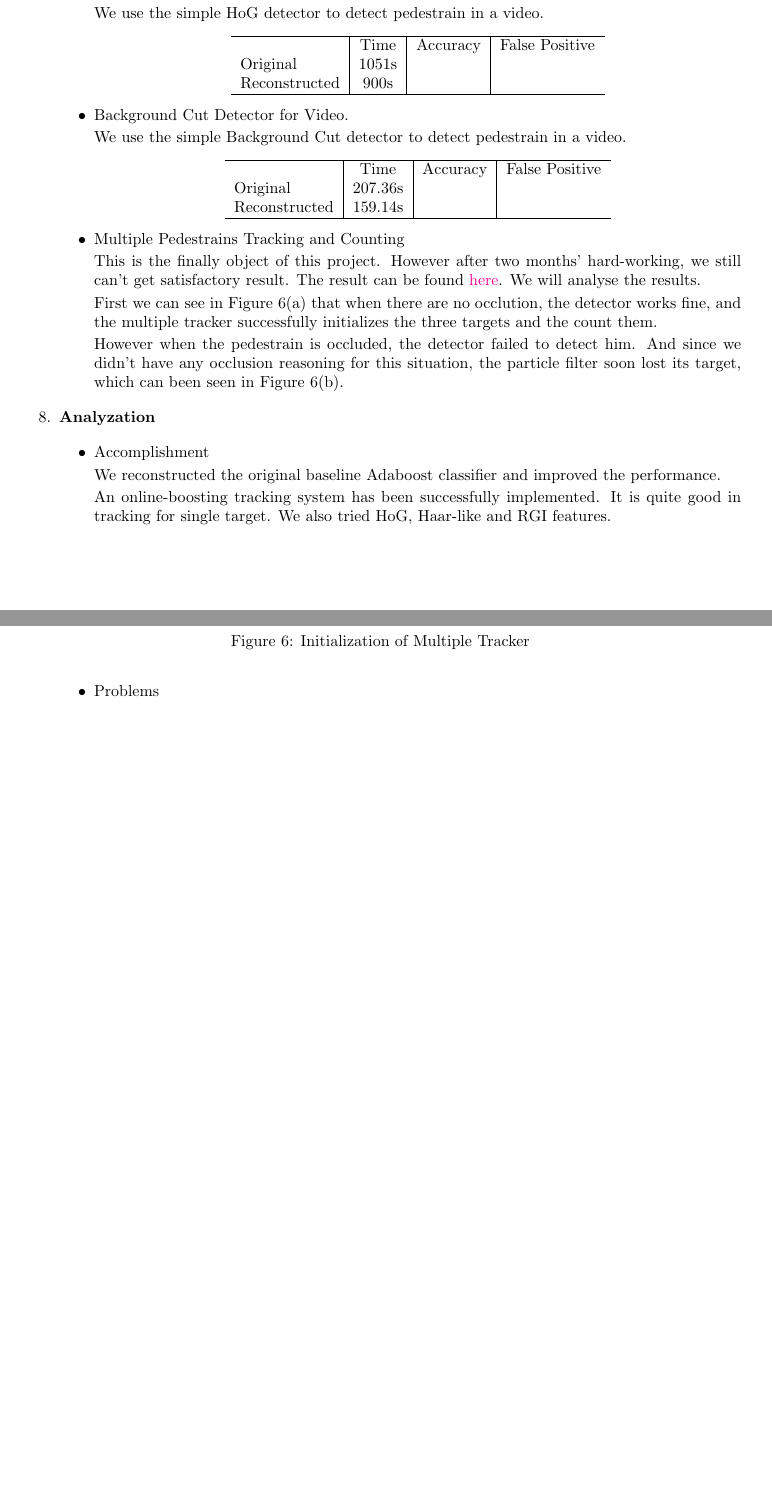
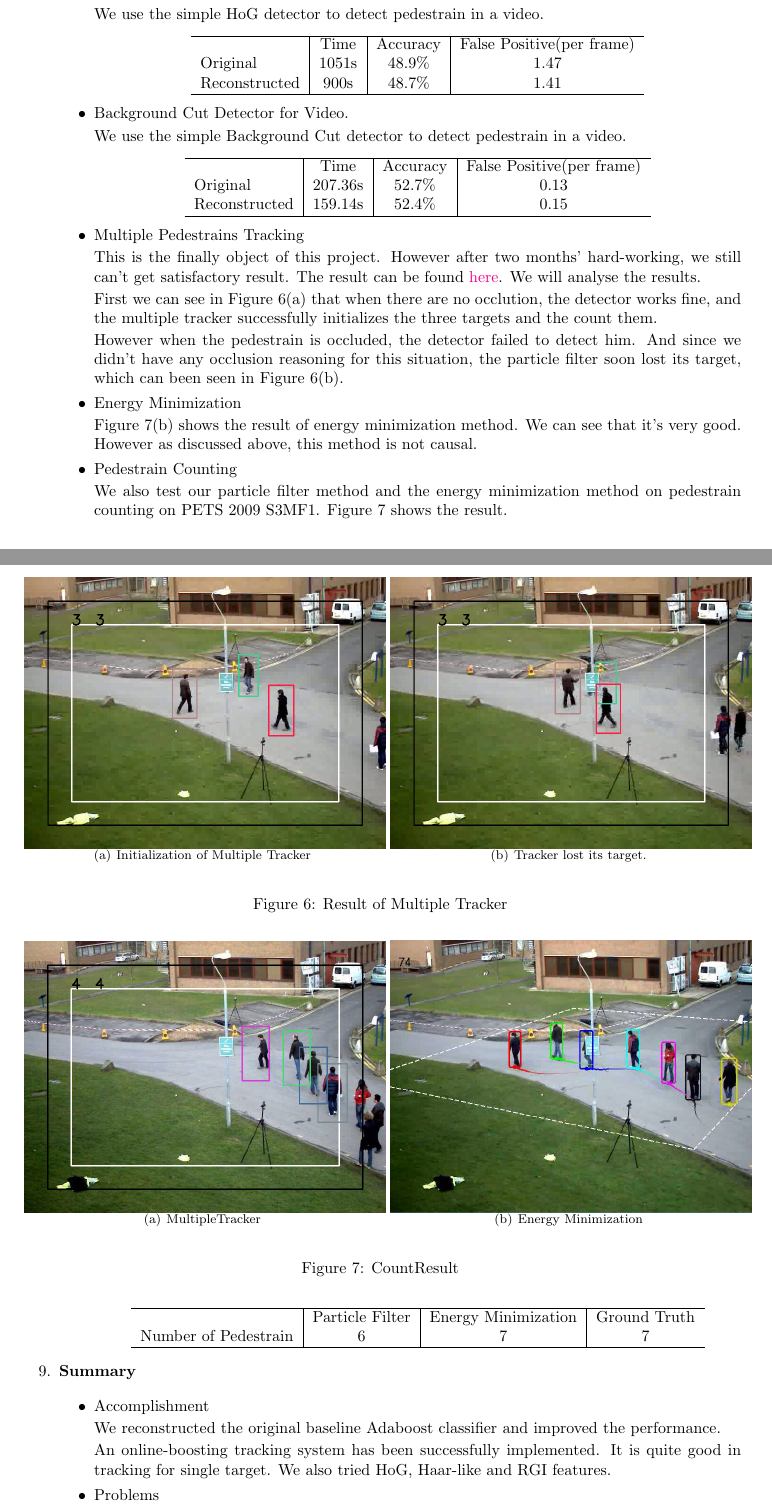
Before and after one commit to seanzw/PedestrainTracker, a LaTeX document (report/FinalReport.tex): two parts of pages 7 and 8 of 9 before the commit and two parts of pages 7 and 8 of 10 after it, joined at a grey line, cut so that both start at the same text, the shorter picture padded with empty space. Compiled offline with pdfLaTeX.

Commit message:
refine result

```diff
--- a/report/FinalReport.tex
+++ b/report/FinalReport.tex
@@ -436,11 +440,11 @@ Reconstructed   & 1.27s & 5 / 6     & 0              \\
 We use the simple HoG detector to detect pedestrain in a video.
 
 \begin{center}
-\begin{tabular}{l | c | c | r}
+\begin{tabular}{l | c | c | c}
 \hline
-                & Time  & Accuracy  & False Positive \\
-Original        & 1051s  &           &                \\
-Reconstructed   & 900s &           &                \\
+                & Time  & Accuracy  & False Positive(per frame) \\
+Original        & 1051s  &   48.9\%        &  1.47           \\
+Reconstructed   & 900s &     48.7\%        &    1.41        \\
 \hline
 \end{tabular}
 \end{center}
@@ -450,16 +454,16 @@ Reconstructed   & 900s &           &                \\
 We use the simple Background Cut detector to detect pedestrain in a video.
 
 \begin{center}
-\begin{tabular}{l | c | c | r}
+\begin{tabular}{l | c | c | c}
 \hline
-                & Time  & Accuracy  & False Positive \\
-Original        & 207.36s  &           &                \\
-Reconstructed   & 159.14s  &           &                \\
+                & Time    & Accuracy  & False Positive(per frame) \\
+Original        & 207.36s &  52.7\%   &  0.13                     \\
+Reconstructed   & 159.14s &  52.4\%   &  0.15                     \\
 \hline
 \end{tabular}
 \end{center}
 
-\item Multiple Pedestrains Tracking and Counting
+\item Multiple Pedestrains Tracking
 
 This is the finally object of this project. However after two months' hard-working, we still can't get satisfactory result. The result can be found \href{https://zerowong.github.io/PedestrainCounting/results/multiTargetTracking01.avi}{here}. We will analyse the results.
 
@@ -469,26 +473,61 @@ However when the pedestrain is occluded, the detector failed to detect him. And
 
 \begin{figure}[htb]
     \begin{center}
-        \subfigure[]{\label{fig:sub:multiTrackerInit}
+        \subfigure[Initialization of Multiple Tracker]{\label{fig:sub:multiTrackerInit}
             \begin{minipage}[c]{0.5\textwidth}
             \centering
             \includegraphics[width = \textwidth]{images/MultiTrackerInit01.png}
             \end{minipage}%
         }%
-        \subfigure[]{\label{fig:sub:multiTrackerLost}
+        \subfigure[Tracker lost its target.]{\label{fig:sub:multiTrackerLost}
             \begin{minipage}[c]{0.5\textwidth}
             \centering
             \includegraphics[width = \textwidth]{images/MultiTrackerLost01.png}
             \end{minipage}%
         }%
     \end{center}
-    \caption{Initialization of Multiple Tracker}
+    \caption{Result of Multiple Tracker}
     \label{fig:multiTracker}
 \end{figure}
 
+\item Energy Minimization
+
+Figure~\ref{fig:sub:energyMin} shows the result of energy minimization method. We can see that it's very good. However as discussed above, this method is not causal.
+
+\begin{figure}[htb]
+    \begin{center}
+         \subfigure[MultipleTracker]{\label{fig:sub:multiTracker}
+            \begin{minipage}[c]{0.5\textwidth}
+            \centering
+            \includegraphics[width = \textwidth]{images/MultiTracker01.png}
+            \end{minipage}%
+        }%
+        \subfigure[Energy Minimization]{\label{fig:sub:energyMin}
+            \begin{minipage}[c]{0.5\textwidth}
+            \centering
+            \includegraphics[width = \textwidth]{images/EnergyMin01.png}
+            \end{minipage}%
+        }%
+    \end{center}
+    \caption{CountResult}
+    \label{fig:CountResult}
+\end{figure}
+
+\item Pedestrain Counting
+
+We also test our particle filter method and the energy minimization method on pedestrain counting on PETS 2009 S3MF1. Figure~\ref{fig:CountResult} shows the result.
+\begin{center}
+\begin{tabular}{l | c | c | c}
+\hline
+                      & Particle Filter    & Energy Minimization  & Ground Truth \\
+Number of Pedestrain  &   6                &  7                   &  7           \\
+\hline
+\end{tabular}
+\end{center}
+
 \end{itemize}
 
-\item \textbf{Analyzation}
+\item \textbf{Summary}
 
 \begin{itemize}
 \item Accomplishment
```
Also changed, not shown: presentation/Ref.bib (+11 -0 lines), presentation/slides.tex (+19 -17 lines), report/Ref.bib (+23 -0 lines), presentation/slides.bbl, report/FinalReport.bbl, report/FinalReport.pdf, report/images/EnergyMin01.png (added), report/images/MultiTracker01.png (added), results/Background/S3MF1.jpg (added), report/FinalReport.tex (13 more changed lines), 17 other files.
